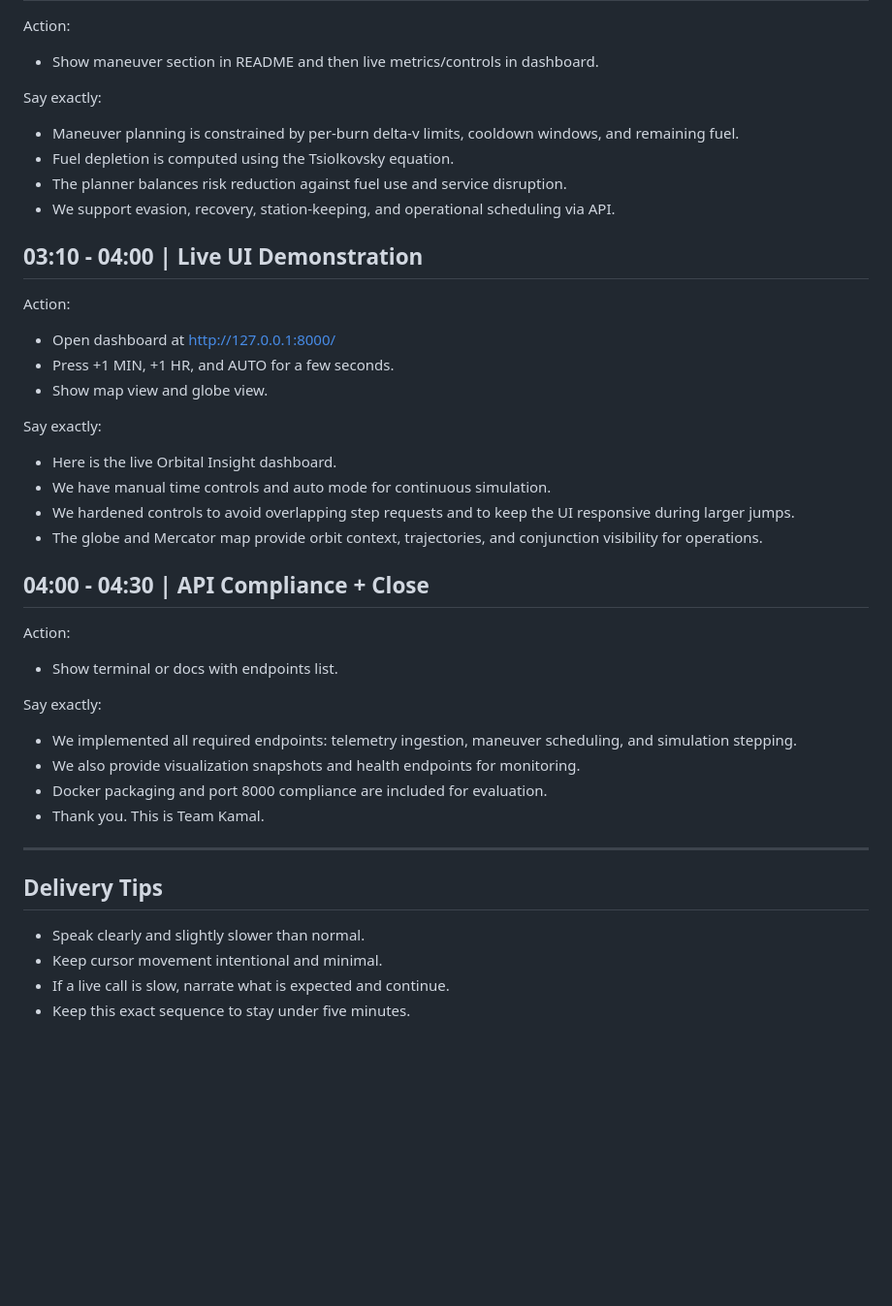
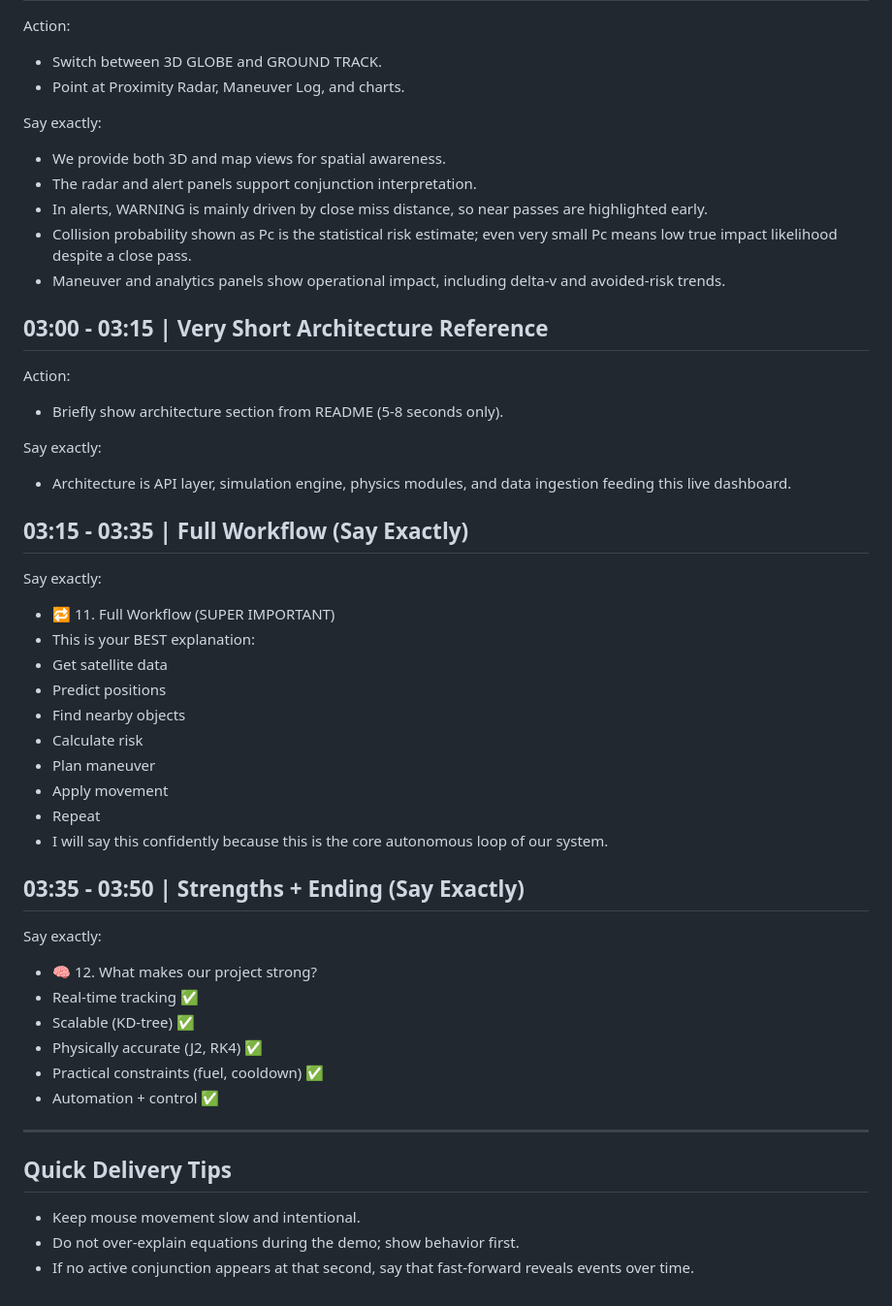
Before and after one commit to piyushgoenka2005/space-hackathon, a Markdown page: VIDEO_DEMONSTRATION_SCRIPT.md, the part around one of its changes. Shown at 97% size. Rendered like a GitHub page; blank space fills up the shorter version.

```diff
--- a/VIDEO_DEMONSTRATION_SCRIPT.md
+++ b/VIDEO_DEMONSTRATION_SCRIPT.md
@@ -53,42 +54,51 @@ Say exactly:
 
 Action:
-- Show maneuver section in README and then live metrics/controls in dashboard.
+- Switch between 3D GLOBE and GROUND TRACK.
+- Point at Proximity Radar, Maneuver Log, and charts.
 
 Say exactly:
-- Maneuver planning is constrained by per-burn delta-v limits, cooldown windows, and remaining fuel.
-- Fuel depletion is computed using the Tsiolkovsky equation.
-- The planner balances risk reduction against fuel use and service disruption.
-- We support evasion, recovery, station-keeping, and operational scheduling via API.
+- We provide both 3D and map views for spatial awareness.
+- The radar and alert panels support conjunction interpretation.
+- In alerts, WARNING is mainly driven by close miss distance, so near passes are highlighted early.
+- Collision probability shown as Pc is the statistical risk estimate; even very small Pc means low true impact likelihood despite a close pass.
+- Maneuver and analytics panels show operational impact, including delta-v and avoided-risk trends.
 
-## 03:10 - 04:00 | Live UI Demonstration
+## 03:00 - 03:15 | Very Short Architecture Reference
 
 Action:
-- Open dashboard at http://127.0.0.1:8000/
-- Press +1 MIN, +1 HR, and AUTO for a few seconds.
-- Show map view and globe view.
+- Briefly show architecture section from README (5-8 seconds only).
 
 Say exactly:
-- Here is the live Orbital Insight dashboard.
-- We have manual time controls and auto mode for continuous simulation.
-- We hardened controls to avoid overlapping step requests and to keep the UI responsive during larger jumps.
-- The globe and Mercator map provide orbit context, trajectories, and conjunction visibility for operations.
+- Architecture is API layer, simulation engine, physics modules, and data ingestion feeding this live dashboard.
 
-## 04:00 - 04:30 | API Compliance + Close
-
-Action:
-- Show terminal or docs with endpoints list.
+## 03:15 - 03:35 | Full Workflow (Say Exactly)
 
 Say exactly:
-- We implemented all required endpoints: telemetry ingestion, maneuver scheduling, and simulation stepping.
-- We also provide visualization snapshots and health endpoints for monitoring.
-- Docker packaging and port 8000 compliance are included for evaluation.
-- Thank you. This is Team Kamal.
+- 🔁 11. Full Workflow (SUPER IMPORTANT)
+- This is your BEST explanation:
+- Get satellite data
+- Predict positions
+- Find nearby objects
+- Calculate risk
+- Plan maneuver
+- Apply movement
+- Repeat
+- I will say this confidently because this is the core autonomous loop of our system.
+
+## 03:35 - 03:50 | Strengths + Ending (Say Exactly)
+
+Say exactly:
+- 🧠 12. What makes our project strong?
+- Real-time tracking ✅
+- Scalable (KD-tree) ✅
+- Physically accurate (J2, RK4) ✅
+- Practical constraints (fuel, cooldown) ✅
+- Automation + control ✅
 
 ---
 
-## Delivery Tips
+## Quick Delivery Tips
 
-- Speak clearly and slightly slower than normal.
-- Keep cursor movement intentional and minimal.
-- If a live call is slow, narrate what is expected and continue.
-- Keep this exact sequence to stay under five minutes.
+- Keep mouse movement slow and intentional.
+- Do not over-explain equations during the demo; show behavior first.
+- If no active conjunction appears at that second, say that fast-forward reveals events over time.
```
Also changed, not shown: other parts of VIDEO_DEMONSTRATION_SCRIPT.md (+28 -27 lines), README.md (+25 -7 lines), SUBMISSION_AUDIT.md (+1 -1 lines), image.png (added), 11 other files.
